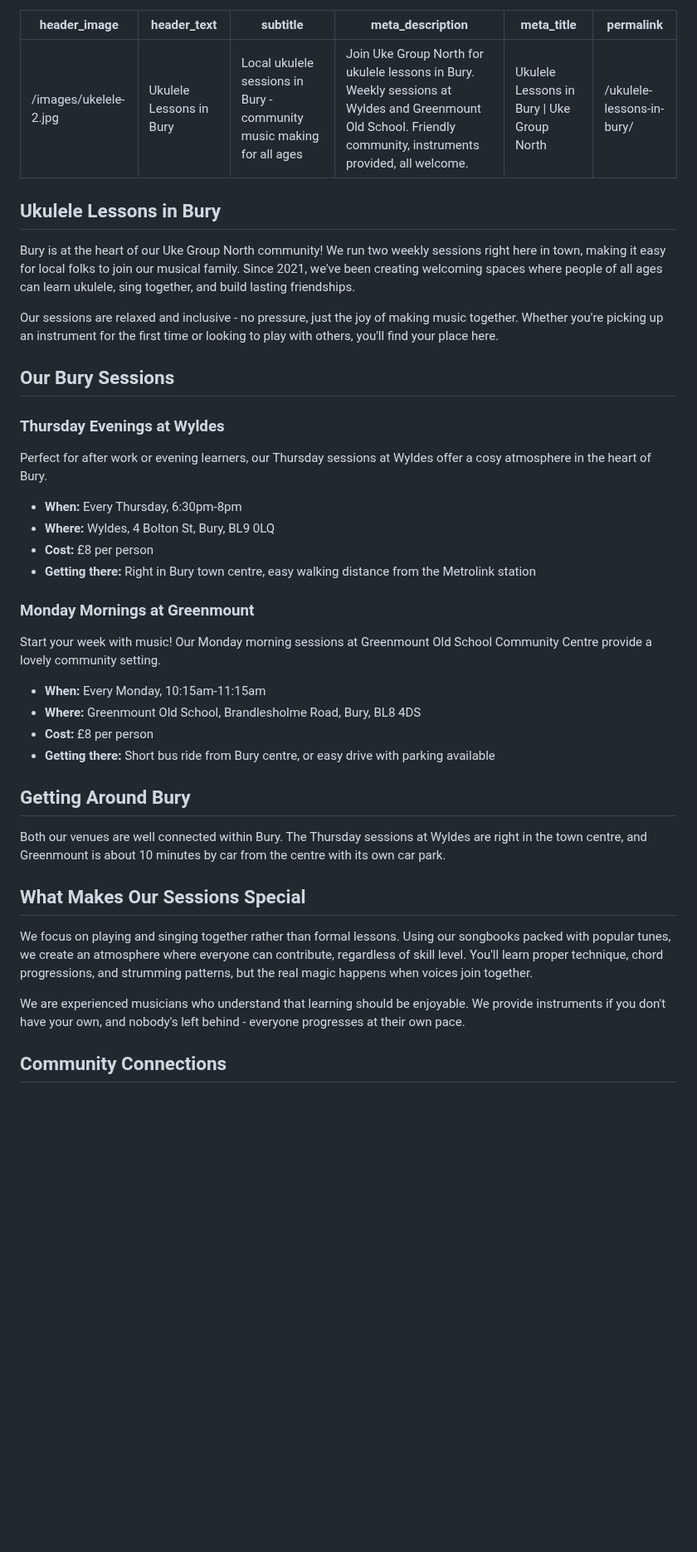
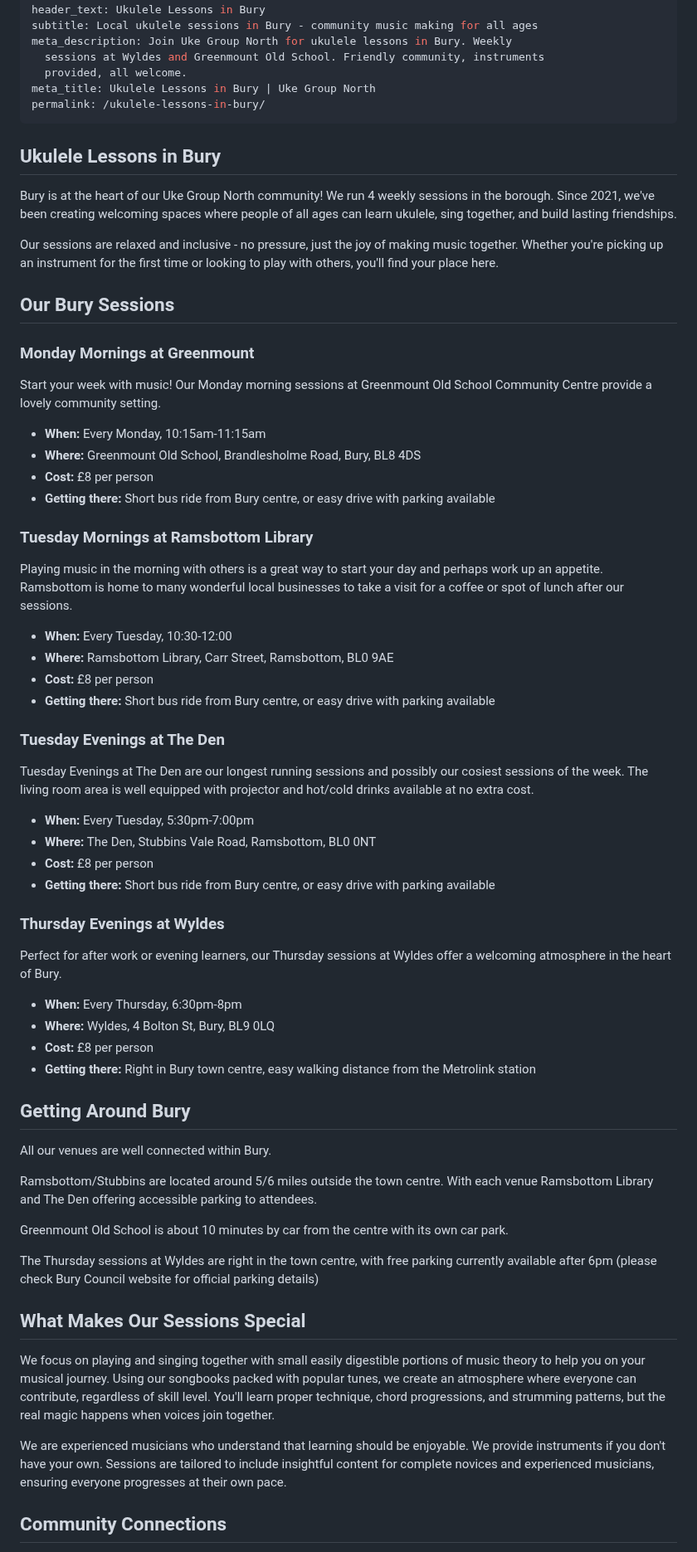
Before and after one commit to chobbledotcom/uke-group-north, a Markdown page: pages/ukulele-lessons-in-bury.md, the part around one of its changes. Shown at 83% size. GitHub-like rendering; blank space fills up the shorter version.

Commit message:
Update pages/ukulele-lessons-in-bury.md (via Pages CMS)

```diff
--- a/pages/ukulele-lessons-in-bury.md
+++ b/pages/ukulele-lessons-in-bury.md
@@ -2,28 +2,19 @@
 header_image: /images/ukelele-2.jpg
 header_text: Ukulele Lessons in Bury
 subtitle: Local ukulele sessions in Bury - community music making for all ages
-meta_description: Join Uke Group North for ukulele lessons in Bury. Weekly sessions at Wyldes and Greenmount Old School. Friendly community, instruments provided, all welcome.
+meta_description: Join Uke Group North for ukulele lessons in Bury. Weekly
+  sessions at Wyldes and Greenmount Old School. Friendly community, instruments
+  provided, all welcome.
 meta_title: Ukulele Lessons in Bury | Uke Group North
 permalink: /ukulele-lessons-in-bury/
 ---
-
 ## Ukulele Lessons in Bury
 
-Bury is at the heart of our Uke Group North community! We run two weekly sessions right here in town, making it easy for local folks to join our musical family. Since 2021, we've been creating welcoming spaces where people of all ages can learn ukulele, sing together, and build lasting friendships.
+Bury is at the heart of our Uke Group North community! We run 4 weekly sessions in the borough. Since 2021, we've been creating welcoming spaces where people of all ages can learn ukulele, sing together, and build lasting friendships.
 
 Our sessions are relaxed and inclusive - no pressure, just the joy of making music together. Whether you're picking up an instrument for the first time or looking to play with others, you'll find your place here.
 
 ## Our Bury Sessions
-
-### Thursday Evenings at Wyldes
-
-Perfect for after work or evening learners, our Thursday sessions at Wyldes offer a cosy atmosphere in the heart of Bury.
-
-- **When:** Every Thursday, 6:30pm-8pm
-- **Where:** Wyldes, 4 Bolton St, Bury, BL9 0LQ
-- **Cost:** £8 per person
-- **Getting there:** Right in Bury town centre, easy walking distance from the Metrolink station
-
 ### Monday Mornings at Greenmount
 
 Start your week with music! Our Monday morning sessions at Greenmount Old School Community Centre provide a lovely community setting.
@@ -33,15 +24,49 @@ Start your week with music! Our Monday morning sessions at Greenmount Old School
 - **Cost:** £8 per person
 - **Getting there:** Short bus ride from Bury centre, or easy drive with parking available
 
+### Tuesday Mornings at Ramsbottom Library
+
+Playing music in the morning with others is a great way to start your day and perhaps work up an appetite. Ramsbottom is home to many wonderful local businesses to take a visit for a coffee or spot of lunch after our sessions.
+
+- **When:** Every Tuesday, 10:30-12:00
+- **Where:** Ramsbottom Library, Carr Street, Ramsbottom, BL0 9AE
+- **Cost:** £8 per person
+- **Getting there:** Short bus ride from Bury centre, or easy drive with parking available
+
+### Tuesday Evenings at The Den
+
+Tuesday Evenings at The Den are our longest running sessions and possibly our cosiest sessions of the week. The living room area is well equipped with projector and hot/cold drinks available at no extra cost.
+
+- **When:** Every Tuesday, 5:30pm-7:00pm
+- **Where:** The Den, Stubbins Vale Road, Ramsbottom, BL0 0NT
+- **Cost:** £8 per person
+- **Getting there:** Short bus ride from Bury centre, or easy drive with parking available
+
+### Thursday Evenings at Wyldes
+
+Perfect for after work or evening learners, our Thursday sessions at Wyldes offer a welcoming atmosphere in the heart of Bury.
+
+- **When:** Every Thursday, 6:30pm-8pm
+- **Where:** Wyldes, 4 Bolton St, Bury, BL9 0LQ
+- **Cost:** £8 per person
+- **Getting there:** Right in Bury town centre, easy walking distance from the Metrolink station
+
+
 ## Getting Around Bury
 
-Both our venues are well connected within Bury. The Thursday sessions at Wyldes are right in the town centre, and Greenmount is about 10 minutes by car from the centre with its own car park.
+All our venues are well connected within Bury.
+
+Ramsbottom/Stubbins are located around 5/6 miles outside the town centre. With each venue Ramsbottom Library and The Den offering accessible parking to attendees.
+
+Greenmount Old School is about 10 minutes by car from the centre with its own car park.
+
+The Thursday sessions at Wyldes are right in the town centre, with free parking currently available after 6pm (please check Bury Council website for official parking details)
 
 ## What Makes Our Sessions Special
 
-We focus on playing and singing together rather than formal lessons. Using our songbooks packed with popular tunes, we create an atmosphere where everyone can contribute, regardless of skill level. You'll learn proper technique, chord progressions, and strumming patterns, but the real magic happens when voices join together.
+We focus on playing and singing together with small easily digestible portions of music theory to help you on your musical journey. Using our songbooks packed with popular tunes, we create an atmosphere where everyone can contribute, regardless of skill level. You'll learn proper technique, chord progressions, and strumming patterns, but the real magic happens when voices join together.
 
-We are experienced musicians who understand that learning should be enjoyable. We provide instruments if you don't have your own, and nobody's left behind - everyone progresses at their own pace.
+We are experienced musicians who understand that learning should be enjoyable. We provide instruments if you don't have your own. Sessions are tailored to include insightful content for complete novices and experienced musicians, ensuring everyone progresses at their own pace.
 
 ## Community Connections
 
```
Also changed, not shown: other parts of pages/ukulele-lessons-in-bury.md (+4 -4 lines).
